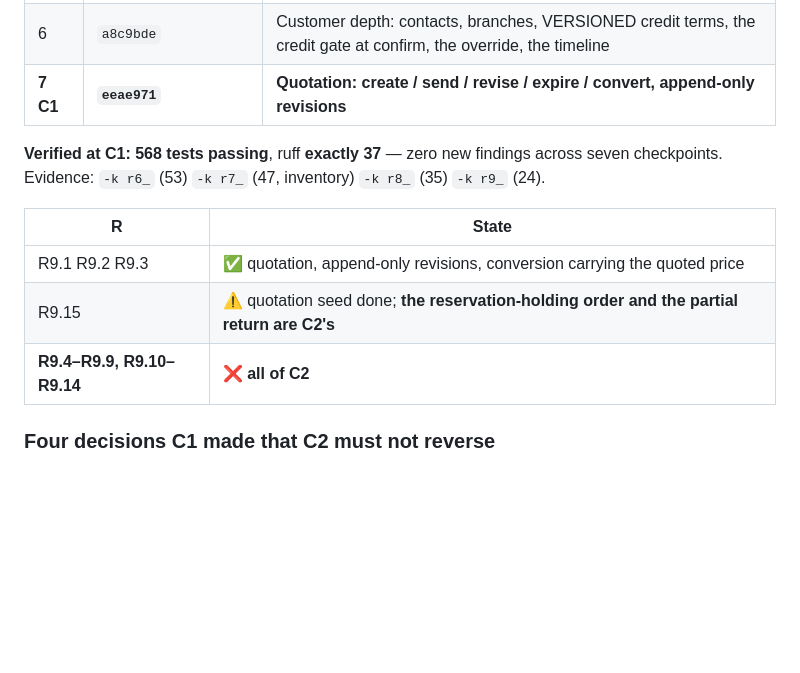
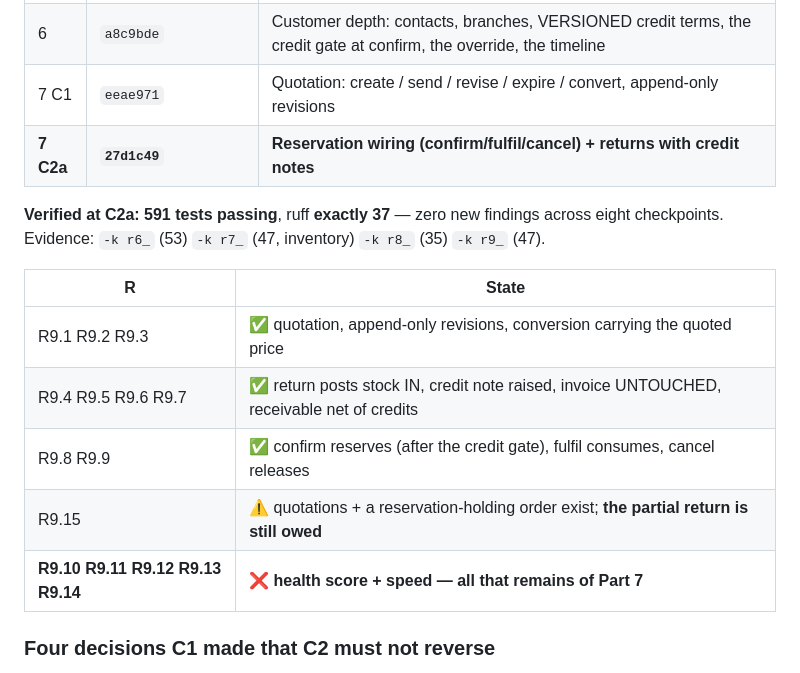
Before and after one commit to 1992tushar/apexos, a Markdown page: PROGRESS.md, the part around one of its changes. Drawn GitHub-style; blank space fills up the shorter version.

```diff
--- a/PROGRESS.md
+++ b/PROGRESS.md
@@ -171,16 +163,19 @@ Parts 5 and 6 are **COMPLETE**; Part 7's quotation half is done. **Not tagged**
 |---|---|---|
 | 5 | `437a185` `b442322` `eaee67b` `4667a5e` | Inventory: locations, four states, reservation ledger, weighted-average cost, ageing, count sheets, in-transit transfers, ABC / dead stock / fast-slow / low-stock |
 | 6 | `a8c9bde` | Customer depth: contacts, branches, VERSIONED credit terms, the credit gate at confirm, the override, the timeline |
-| **7 C1** | **`eeae971`** | **Quotation: create / send / revise / expire / convert, append-only revisions** |
+| 7 C1 | `eeae971` | Quotation: create / send / revise / expire / convert, append-only revisions |
+| **7 C2a** | **`27d1c49`** | **Reservation wiring (confirm/fulfil/cancel) + returns with credit notes** |
 
-**Verified at C1:** **568 tests passing**, ruff **exactly 37** — zero new findings across seven
-checkpoints. Evidence: `-k r6_` (53) `-k r7_` (47, inventory) `-k r8_` (35) `-k r9_` (24).
+**Verified at C2a:** **591 tests passing**, ruff **exactly 37** — zero new findings across eight
+checkpoints. Evidence: `-k r6_` (53) `-k r7_` (47, inventory) `-k r8_` (35) `-k r9_` (47).
 
 | R | State |
 |---|---|
 | R9.1 R9.2 R9.3 | ✅ quotation, append-only revisions, conversion carrying the quoted price |
-| R9.15 | ⚠️ quotation seed done; **the reservation-holding order and the partial return are C2's** |
-| **R9.4–R9.9, R9.10–R9.14** | ❌ **all of C2** |
+| R9.4 R9.5 R9.6 R9.7 | ✅ return posts stock IN, credit note raised, invoice UNTOUCHED, receivable net of credits |
+| R9.8 R9.9 | ✅ confirm reserves (after the credit gate), fulfil consumes, cancel releases |
+| R9.15 | ⚠️ quotations + a reservation-holding order exist; **the partial return is still owed** |
+| **R9.10 R9.11 R9.12 R9.13 R9.14** | ❌ **health score + speed — all that remains of Part 7** |
 
 ### Four decisions C1 made that C2 must not reverse
 
```
Also changed, not shown: other parts of PROGRESS.md (+94 -71 lines), docs/CODEBASE-MAP.md (+19 -0 lines), docs/prompts/parts-05-07-loop.md (+2 -1 lines).
